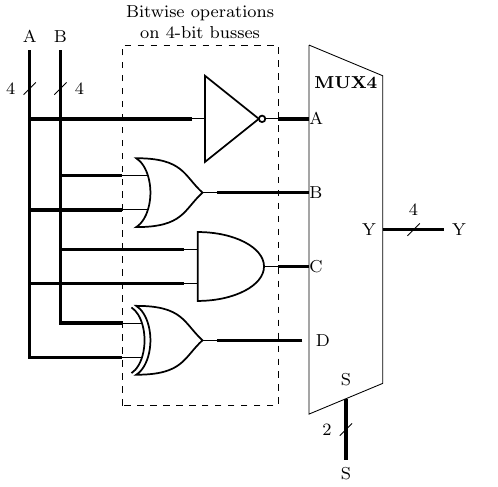
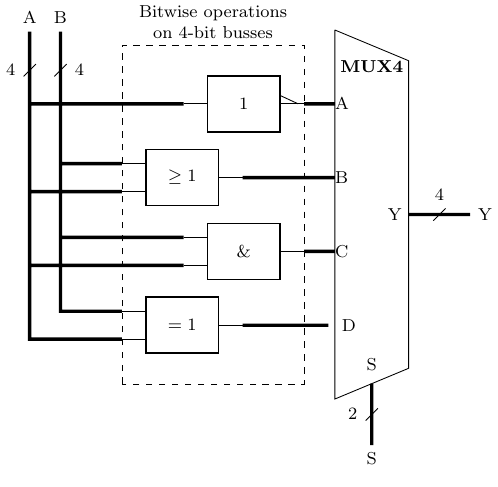
Before and after one commit to edstott/EEE1labs, a LaTeX figure (DECA/Part1/graphics/ALU1.tex): the whole page. Compiled offline with pdfLaTeX.

Commit message:
Change gate shapes

```diff
--- a/DECA/Part1/graphics/ALU1.tex
+++ b/DECA/Part1/graphics/ALU1.tex
@@ -1,6 +1,6 @@
 \documentclass{standalone}
 \usepackage[utf8]{inputenc}
-\usepackage[europeanresistors]{circuitikz}
+\usepackage[europeanresistors, europeanports]{circuitikz}
 \usetikzlibrary{positioning}
 
 \begin{document}
```
